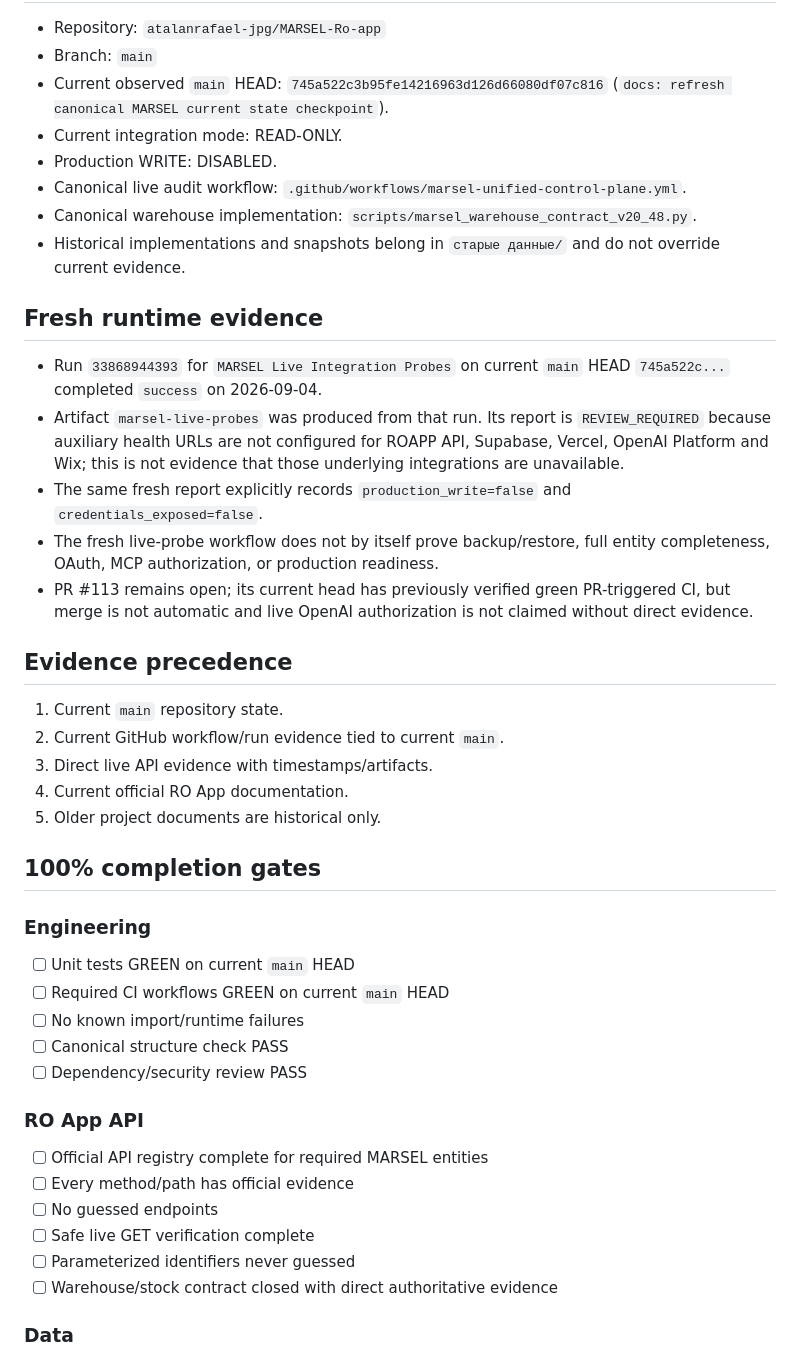
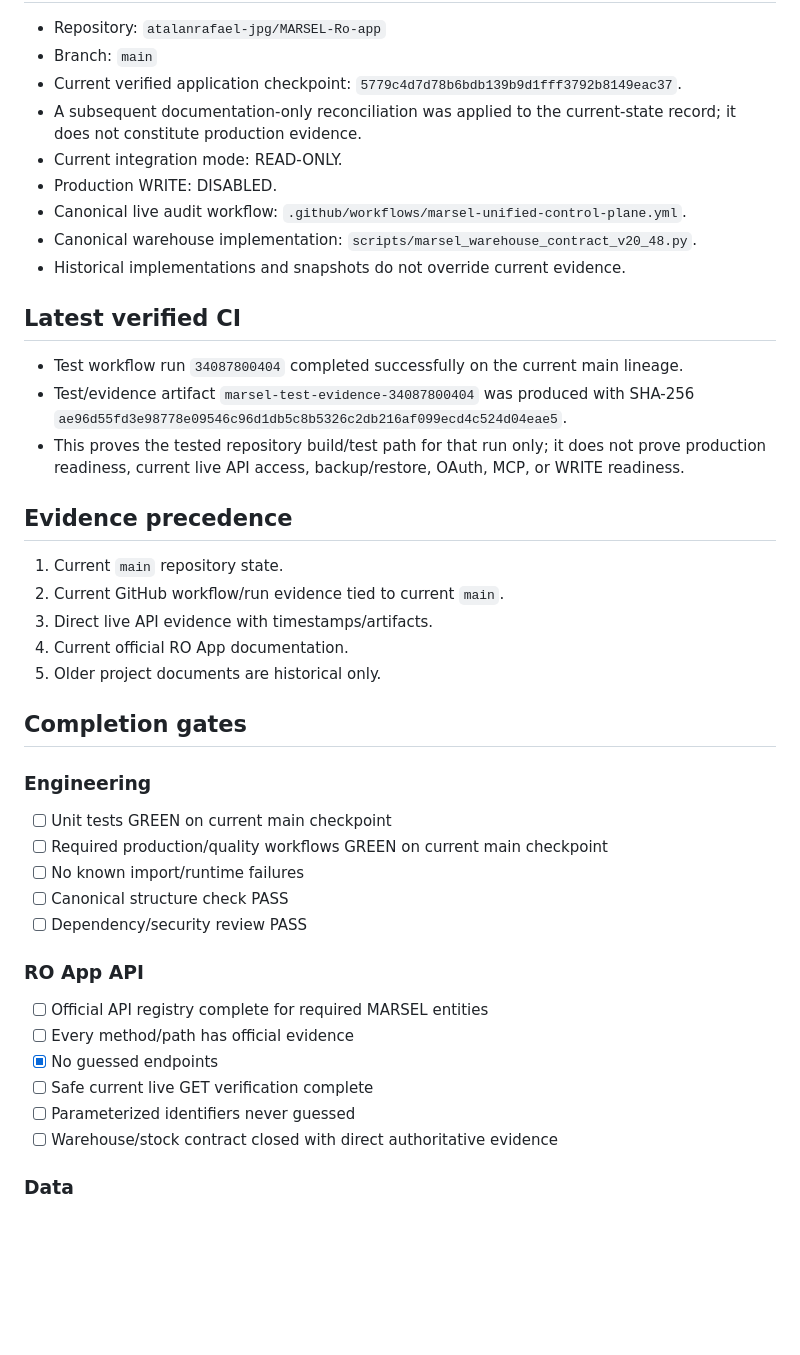
Before and after one commit to atalanrafael-jpg/MARSEL-Ro-app, a Markdown page: docs/PROJECT_MASTER_CONTROL.md, the part around one of its changes. GitHub-like rendering; blank space fills up the shorter version.

```diff
--- a/docs/PROJECT_MASTER_CONTROL.md
+++ b/docs/PROJECT_MASTER_CONTROL.md
@@ -7,18 +7,17 @@
 - Repository: `atalanrafael-jpg/MARSEL-Ro-app`
 - Branch: `main`
-- Current observed `main` HEAD: `745a522c3b95fe14216963d126d66080df07c816` (`docs: refresh canonical MARSEL current state checkpoint`).
+- Current verified application checkpoint: `5779c4d7d78b6bdb139b9d1fff3792b8149eac37`.
+- A subsequent documentation-only reconciliation was applied to the current-state record; it does not constitute production evidence.
 - Current integration mode: READ-ONLY.
 - Production WRITE: DISABLED.
 - Canonical live audit workflow: `.github/workflows/marsel-unified-control-plane.yml`.
 - Canonical warehouse implementation: `scripts/marsel_warehouse_contract_v20_48.py`.
-- Historical implementations and snapshots belong in `старые данные/` and do not override current evidence.
+- Historical implementations and snapshots do not override current evidence.
 
-## Fresh runtime evidence
-- Run `33868944393` for `MARSEL Live Integration Probes` on current `main` HEAD `745a522c...` completed `success` on 2026-09-04.
-- Artifact `marsel-live-probes` was produced from that run. Its report is `REVIEW_REQUIRED` because auxiliary health URLs are not configured for ROAPP API, Supabase, Vercel, OpenAI Platform and Wix; this is not evidence that those underlying integrations are unavailable.
-- The same fresh report explicitly records `production_write=false` and `credentials_exposed=false`.
-- The fresh live-probe workflow does not by itself prove backup/restore, full entity completeness, OAuth, MCP authorization, or production readiness.
-- PR #113 remains open; its current head has previously verified green PR-triggered CI, but merge is not automatic and live OpenAI authorization is not claimed without direct evidence.
+## Latest verified CI
+- Test workflow run `34087800404` completed successfully on the current main lineage.
+- Test/evidence artifact `marsel-test-evidence-34087800404` was produced with SHA-256 `ae96d55fd3e98778e09546c96d1db5c8b5326c2db216af099ecd4c524d04eae5`.
+- This proves the tested repository build/test path for that run only; it does not prove production readiness, current live API access, backup/restore, OAuth, MCP, or WRITE readiness.
 
 ## Evidence precedence
 1. Current `main` repository state.
@@ -27,11 +26,11 @@
 4. Current official RO App documentation.
 5. Older project documents are historical only.
 
-## 100% completion gates
+## Completion gates
 
 ### Engineering
-- [ ] Unit tests GREEN on current `main` HEAD
-- [ ] Required CI workflows GREEN on current `main` HEAD
+- [ ] Unit tests GREEN on current main checkpoint
+- [ ] Required production/quality workflows GREEN on current main checkpoint
 - [ ] No known import/runtime failures
 - [ ] Canonical structure check PASS
 - [ ] Dependency/security review PASS
@@ -39,8 +38,8 @@
 ### RO App API
 - [ ] Official API registry complete for required MARSEL entities
 - [ ] Every method/path has official evidence
-- [ ] No guessed endpoints
-- [ ] Safe live GET verification complete
+- [x] No guessed endpoints
+- [ ] Safe current live GET verification complete
 - [ ] Parameterized identifiers never guessed
 - [ ] Warehouse/stock contract closed with direct authoritative evidence
 
```
Also changed, not shown: other parts of docs/PROJECT_MASTER_CONTROL.md (+24 -15 lines).
